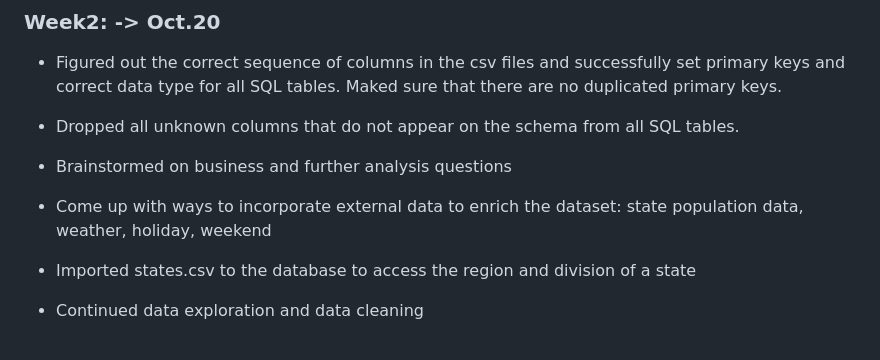
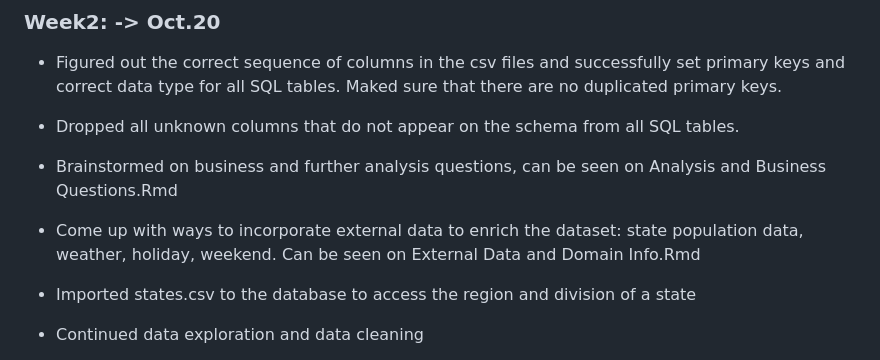
Before and after one commit to Marklong7/Dillard_return_forecasting, a Markdown page: README.md, the part around the change. Drawn GitHub-style.

Commit message:
Update README.md
rmd files mentioned

```diff
--- a/README.md
+++ b/README.md
@@ -31,8 +31,8 @@
 ### Week2: -> Oct.20
 - Figured out the correct sequence of columns in the csv files and successfully set primary keys and correct data type for all SQL tables. Maked sure that there are no duplicated primary keys.
 - Dropped all unknown columns that do not appear on the schema from all SQL tables.
-- Brainstormed on business and further analysis questions
-- Come up with ways to incorporate external data to enrich the dataset: state population data, weather, holiday, weekend
+- Brainstormed on business and further analysis questions, can be seen on Analysis and Business Questions.Rmd
+- Come up with ways to incorporate external data to enrich the dataset: state population data, weather, holiday, weekend. Can be seen on External Data and Domain Info.Rmd
 - Imported states.csv to the database to access the region and division of a state
 - Continued data exploration and data cleaning
 
```
